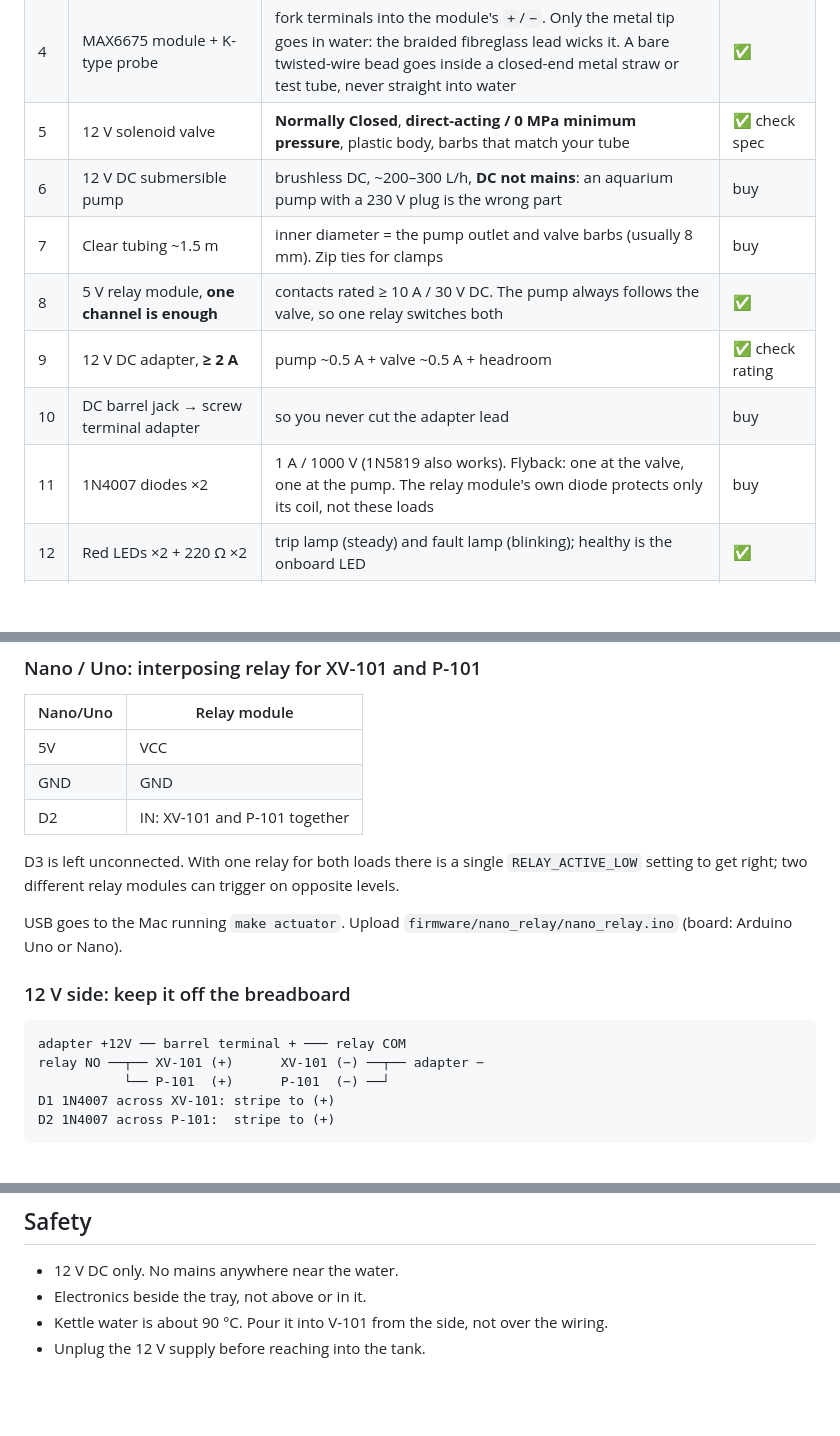
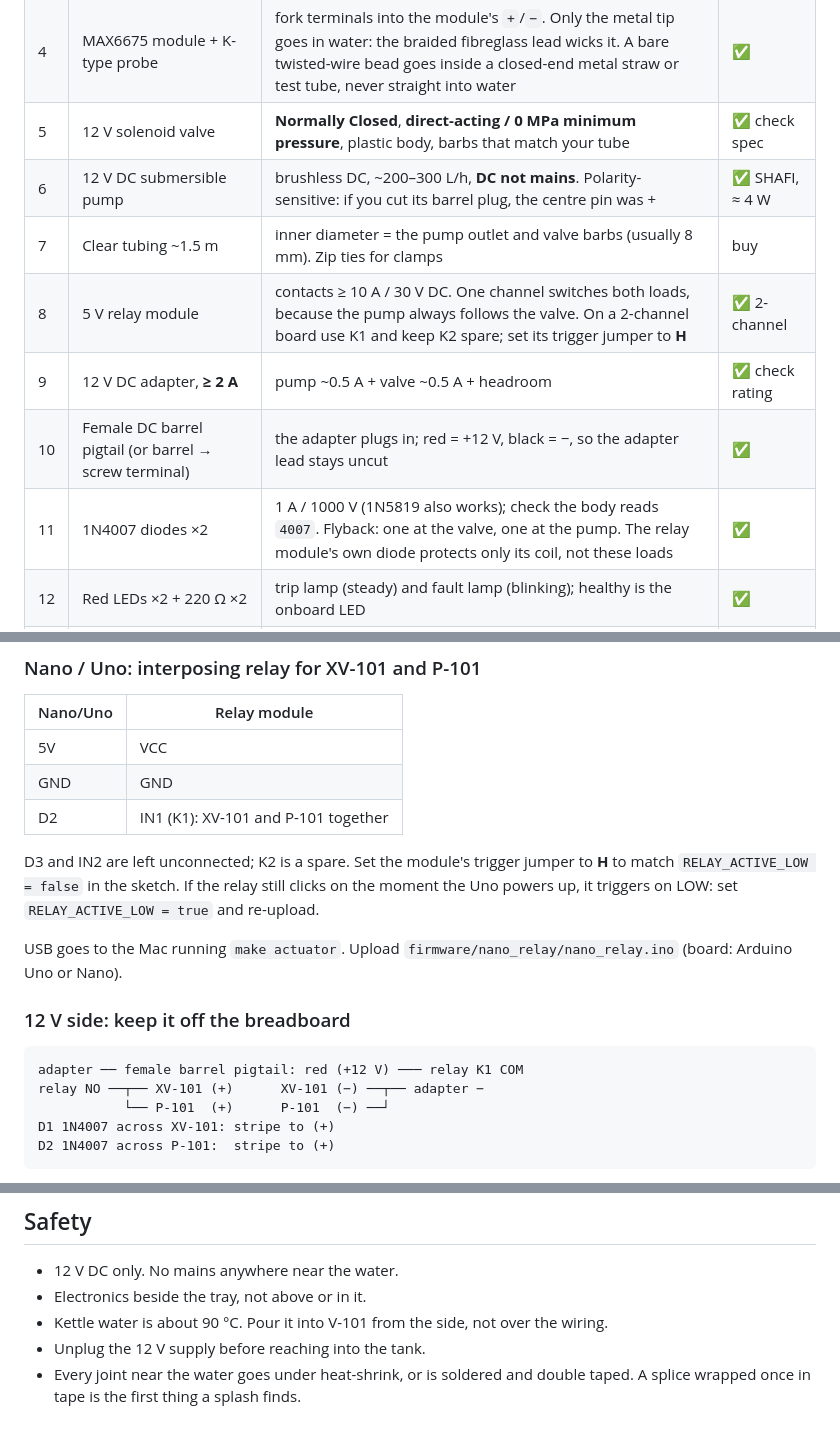
Before and after one commit to 4lmxn/quantum-resistant-encryption, a Markdown page: docs/MINI_PLANT.md, 3 parts joined by grey strips. GitHub-like rendering; blank space fills up the shorter version.

Commit message:
docs: match the parts box -- 2-channel relay (K1 used), diodes, barrel pigtail, heat-shrink
Co-Authored-By: Claude Opus 5.5 <noreply@anthropic.com>
Claude-Session: https://claude.ai/code/session_013EX2gVWrJRbuycQ3Y8BPwE

````diff
--- a/docs/MINI_PLANT.md
+++ b/docs/MINI_PLANT.md
@@ -50,12 +50,12 @@ which is exactly the default setpoint, so it can never be dunked in V-101.
 | 3 | Breadboards ×2, jumpers M-M + M-F | | ✅ |
 | 4 | MAX6675 module + K-type probe | fork terminals into the module's `+`/`−`. Only the metal tip goes in water: the braided fibreglass lead wicks it. A bare twisted-wire bead goes inside a closed-end metal straw or test tube, never straight into water | ✅ |
 | 5 | 12 V solenoid valve | **Normally Closed**, **direct-acting / 0 MPa minimum pressure**, plastic body, barbs that match your tube | ✅ check spec |
-| 6 | 12 V DC submersible pump | brushless DC, ~200–300 L/h, **DC not mains**: an aquarium pump with a 230 V plug is the wrong part | buy |
+| 6 | 12 V DC submersible pump | brushless DC, ~200–300 L/h, **DC not mains**. Polarity-sensitive: if you cut its barrel plug, the centre pin was + | ✅ SHAFI, ≈ 4 W |
 | 7 | Clear tubing ~1.5 m | inner diameter = the pump outlet and valve barbs (usually 8 mm). Zip ties for clamps | buy |
-| 8 | 5 V relay module, **one channel is enough** | contacts rated ≥ 10 A / 30 V DC. The pump always follows the valve, so one relay switches both | ✅ |
+| 8 | 5 V relay module | contacts ≥ 10 A / 30 V DC. One channel switches both loads, because the pump always follows the valve. On a 2-channel board use K1 and keep K2 spare; set its trigger jumper to **H** | ✅ 2-channel |
 | 9 | 12 V DC adapter, **≥ 2 A** | pump ~0.5 A + valve ~0.5 A + headroom | ✅ check rating |
-| 10 | DC barrel jack → screw terminal adapter | so you never cut the adapter lead | buy |
-| 11 | 1N4007 diodes ×2 | 1 A / 1000 V (1N5819 also works). Flyback: one at the valve, one at the pump. The relay module's own diode protects only its coil, not these loads | buy |
+| 10 | Female DC barrel pigtail (or barrel → screw terminal) | the adapter plugs in; red = +12 V, black = −, so the adapter lead stays uncut | ✅ |
+| 11 | 1N4007 diodes ×2 | 1 A / 1000 V (1N5819 also works); check the body reads `4007`. Flyback: one at the valve, one at the pump. The relay module's own diode protects only its coil, not these loads | ✅ |
 | 12 | Red LEDs ×2 + 220 Ω ×2 | trip lamp (steady) and fault lamp (blinking); healthy is the onboard LED | ✅ |
 | 13 | T-100: clear plastic box, 2–3 L | wide enough for the pump and V-101 side by side | buy |
 | 14 | V-101: small clear jar, ~250 ml | stands inside T-100, lower than its rim | buy |
@@ -100,11 +100,12 @@ node, which is the point of the architecture.
 |---|---|
 | 5V | VCC |
 | GND | GND |
-| D2 | IN: XV-101 and P-101 together |
+| D2 | IN1 (K1): XV-101 and P-101 together |
 
-D3 is left unconnected. With one relay for both loads there is a single
-`RELAY_ACTIVE_LOW` setting to get right; two different relay modules can
-trigger on opposite levels.
+D3 and IN2 are left unconnected; K2 is a spare. Set the module's trigger
+jumper to **H** to match `RELAY_ACTIVE_LOW = false` in the sketch. If the
+relay still clicks on the moment the Uno powers up, it triggers on LOW: set
+`RELAY_ACTIVE_LOW = true` and re-upload.
 
 USB goes to the Mac running `make actuator`. Upload
 `firmware/nano_relay/nano_relay.ino` (board: Arduino Uno or Nano).
@@ -112,7 +113,7 @@ USB goes to the Mac running `make actuator`. Upload
 ### 12 V side: keep it off the breadboard
 
 ```
-adapter +12V ── barrel terminal + ─── relay COM
+adapter ── female barrel pigtail: red (+12 V) ─── relay K1 COM
 relay NO ──┬── XV-101 (+)      XV-101 (−) ──┬── adapter −
            └── P-101  (+)      P-101  (−) ──┘
 D1 1N4007 across XV-101: stripe to (+)
@@ -318,3 +319,5 @@ layer's own protection. TLS would hide everything and prove less.
 - Kettle water is about 90 °C. Pour it into V-101 from the side, not over the
   wiring.
 - Unplug the 12 V supply before reaching into the tank.
+- Every joint near the water goes under heat-shrink, or is soldered and double
+  taped. A splice wrapped once in tape is the first thing a splash finds.
````
